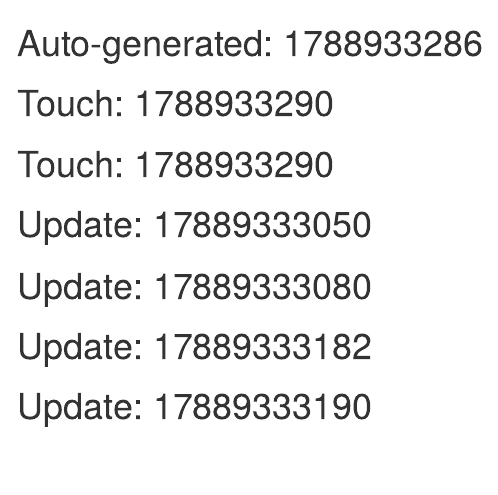
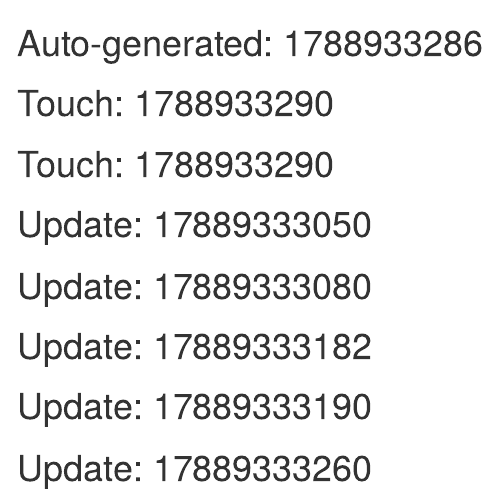
Before and after one commit to schs01ilzogtb/context, an R Markdown document (maven-archetype/cmp/sp-ui-sketch.rmd): the page in a window 1100 px wide, from its top. Rendered offline with R 4.5, knitr and Pandoc, with nearby package versions.

Commit message:
Merge pull request #147 from cameronattard/master

```diff
--- a/maven-archetype/cmp/sp-ui-sketch.rmd
+++ b/maven-archetype/cmp/sp-ui-sketch.rmd
@@ -11,3 +11,5 @@
 # Update: 17889333182
 
 # Update: 17889333190
+
+# Update: 17889333260
```
